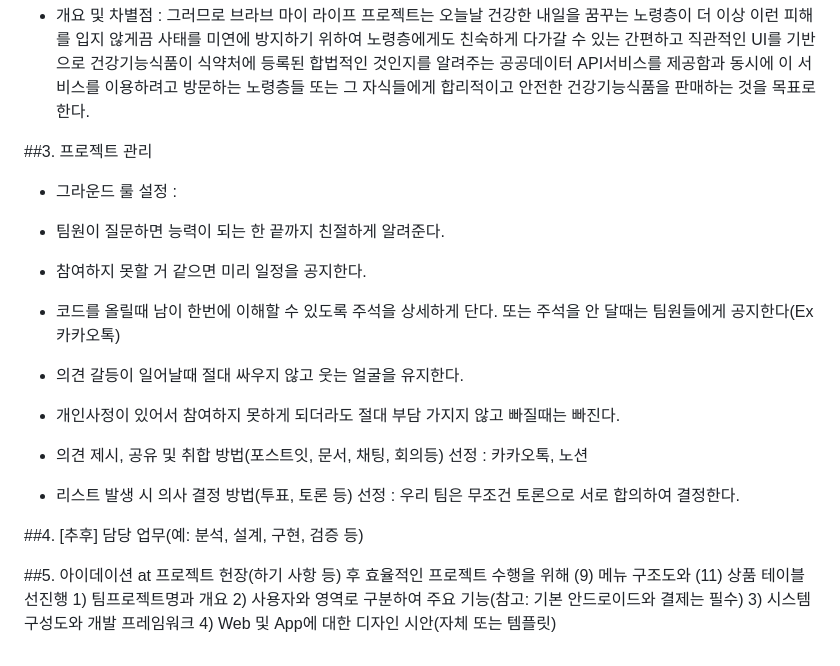
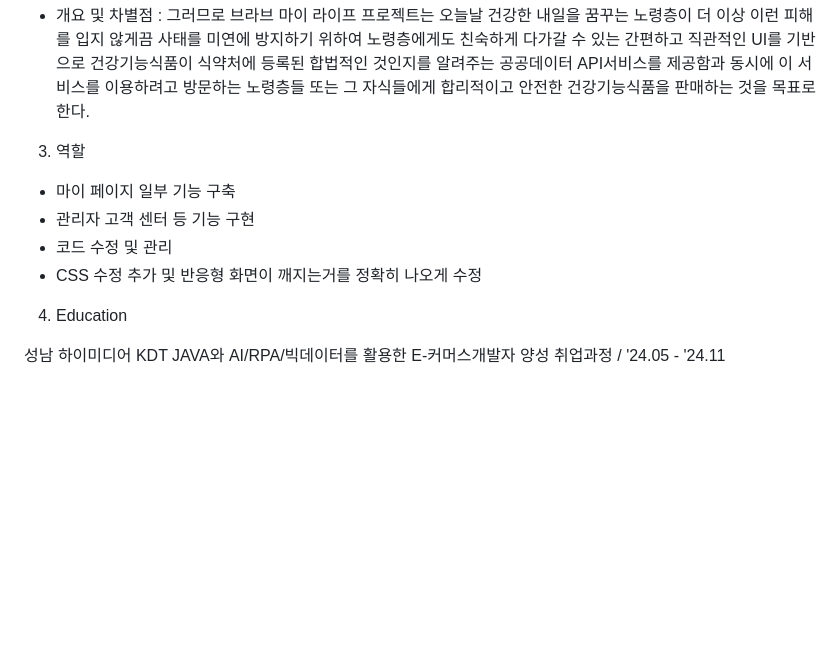
Before and after one commit to lqm13/bravoMyLife, a Markdown page: README.md, the part around one of its changes. Rendered like a GitHub page; blank space fills up the shorter version.

```diff
--- a/README.md
+++ b/README.md
@@ -24,30 +26,14 @@
 
  - 개요 및 차별점 : 그러므로 브라브 마이 라이프 프로젝트는 오늘날 건강한 내일을 꿈꾸는 노령층이 더 이상 이런 피해를 입지 않게끔 사태를 미연에 방지하기 위하여 노령층에게도 친숙하게 다가갈 수 있는 간편하고 직관적인 UI를 기반으로 건강기능식품이 식약처에 등록된 합법적인 것인지를 알려주는 공공데이터 API서비스를 제공함과 동시에 이 서비스를 이용하려고 방문하는 노령층들 또는 그 자식들에게 합리적이고 안전한 건강기능식품을 판매하는 것을 목표로 한다.
 
+3. 역할
+
+- 마이 페이지 일부 기능 구축
+- 관리자 고객 센터 등 기능 구현
+- 코드 수정 및 관리
+- CSS 수정 추가 및 반응형 화면이 깨지는거를  정확히 나오게 수정
 
 
-##3. 프로젝트 관리
- - 그라운드 룰 설정 :
- - 팀원이 질문하면 능력이 되는 한 끝까지 친절하게 알려준다.
- - 참여하지 못할 거 같으면 미리 일정을 공지한다.
- - 코드를 올릴때 남이 한번에 이해할 수 있도록 주석을 상세하게 단다. 또는 주석을 안 달때는 팀원들에게 공지한다(Ex 카카오톡)
- - 의견 갈등이 일어날때 절대 싸우지 않고 웃는 얼굴을 유지한다.
- - 개인사정이 있어서 참여하지 못하게 되더라도 절대 부담 가지지 않고 빠질때는 빠진다.
+4. Education
 
-
- - 의견 제시, 공유 및 취합 방법(포스트잇, 문서, 채팅, 회의등) 선정 : 카카오톡, 노션
-
-
- - 리스트 발생 시 의사 결정 방법(투표, 토론 등) 선정 : 우리 팀은 무조건 토론으로 서로 합의하여 결정한다.
-
-
-
-##4. [추후] 담당 업무(예: 분석, 설계, 구현, 검증 등)
-
-
-
-##5. 아이데이션 at 프로젝트 헌장(하기 사항 등) 후 효율적인 프로젝트 수행을 위해 (9) 메뉴 구조도와 (11) 상품 테이블 선진행
-	1) 팀프로젝트명과 개요
-	2) 사용자와 영역로 구분하여 주요 기능(참고: 기본 안드로이드와 결제는 필수)
-	3) 시스템 구성도와 개발 프레임워크
-	4) Web 및 App에 대한 디자인 시안(자체 또는 템플릿)
+성남 하이미디어 KDT JAVA와 AI/RPA/빅데이터를 활용한 E-커머스개발자 양성 취업과정 / '24.05 - '24.11
```
Also changed, not shown: other parts of README.md (+4 -2 lines).
